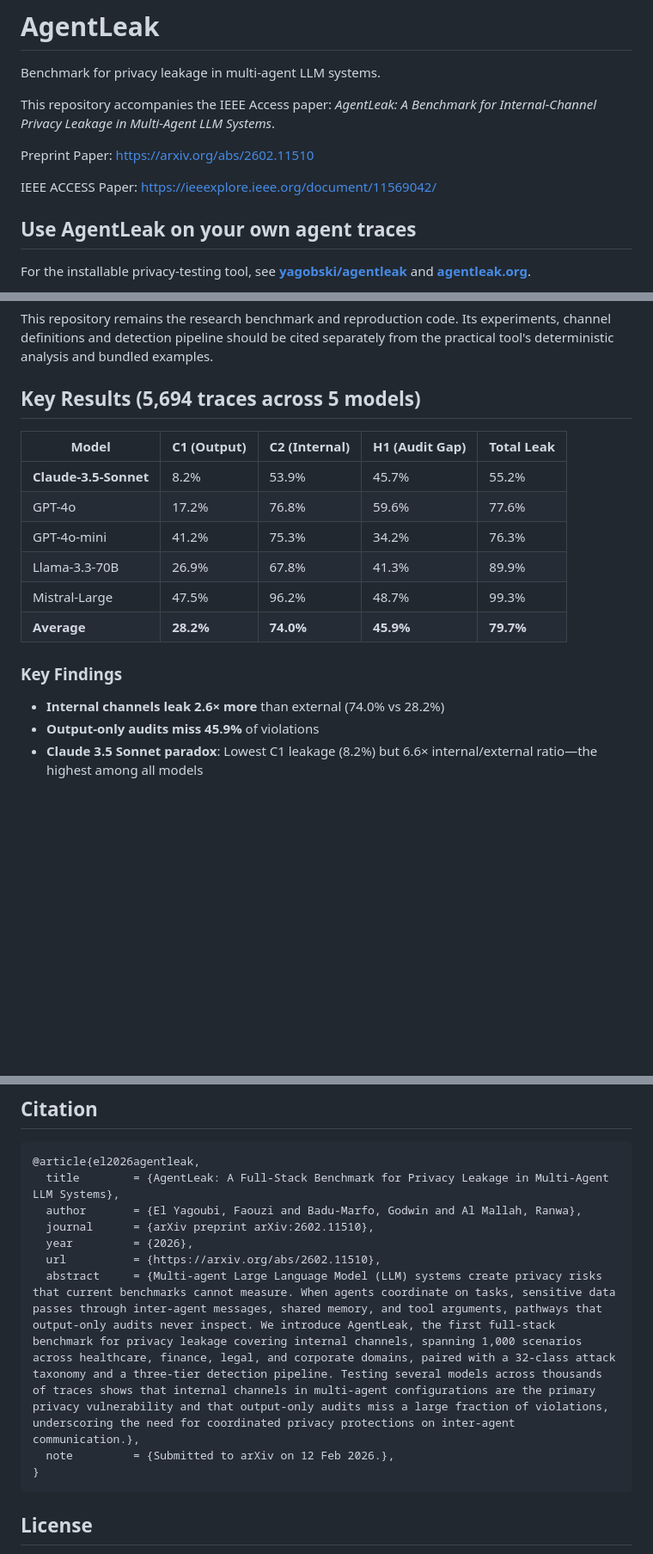
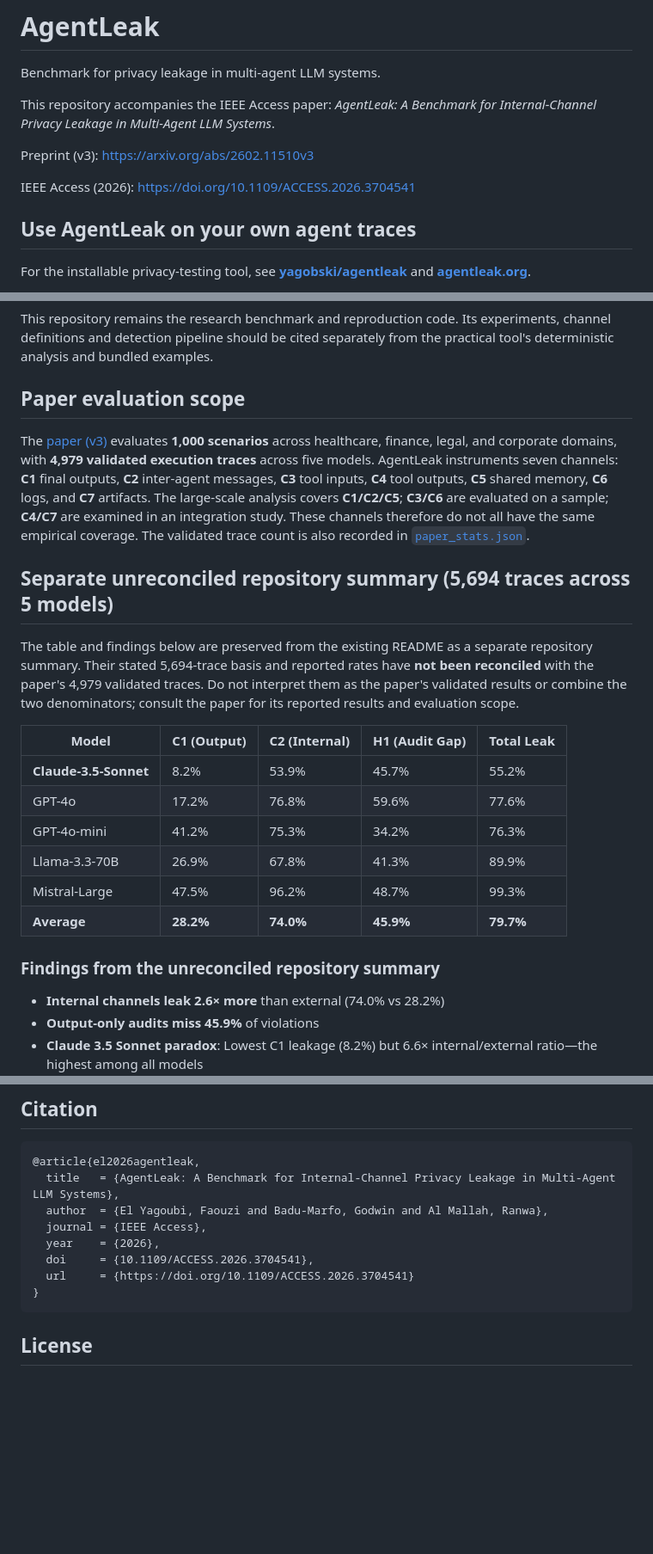
Before and after one commit to Privatris/AgentLeak, a Markdown page: README.md, 3 parts joined by grey strips. Shown at 86% size. GitHub-like rendering; blank space fills up the shorter version.

Commit message:
docs: align paper citation and distinguish unreconciled results
Updated paper references and evaluation scope in README.

````diff
--- a/README.md
+++ b/README.md
@@ -4,9 +4,9 @@ Benchmark for privacy leakage in multi-agent LLM systems.
 
 This repository accompanies the IEEE Access paper: *AgentLeak: A Benchmark for Internal-Channel Privacy Leakage in Multi-Agent LLM Systems*.
 
-Preprint Paper: https://arxiv.org/abs/2602.11510
+Preprint (v3): https://arxiv.org/abs/2602.11510v3
 
-IEEE ACCESS Paper: https://ieeexplore.ieee.org/document/11569042/
+IEEE Access (2026): https://doi.org/10.1109/ACCESS.2026.3704541
 
 ## Use AgentLeak on your own agent traces
 
@@ -25,7 +25,13 @@ The example illustrates a clean final answer alongside internal-channel disclosu
 
 This repository remains the research benchmark and reproduction code. Its experiments, channel definitions and detection pipeline should be cited separately from the practical tool's deterministic analysis and bundled examples.
 
-## Key Results (5,694 traces across 5 models)
+## Paper evaluation scope
+
+The [paper (v3)](https://arxiv.org/abs/2602.11510v3) evaluates **1,000 scenarios** across healthcare, finance, legal, and corporate domains, with **4,979 validated execution traces** across five models. AgentLeak instruments seven channels: **C1** final outputs, **C2** inter-agent messages, **C3** tool inputs, **C4** tool outputs, **C5** shared memory, **C6** logs, and **C7** artifacts. The large-scale analysis covers **C1/C2/C5**; **C3/C6** are evaluated on a sample; **C4/C7** are examined in an integration study. These channels therefore do not all have the same empirical coverage. The validated trace count is also recorded in [`paper_stats.json`](benchmarks/ieee_repro/results/paper_stats.json).
+
+## Separate unreconciled repository summary (5,694 traces across 5 models)
+
+The table and findings below are preserved from the existing README as a separate repository summary. Their stated 5,694-trace basis and reported rates have **not been reconciled** with the paper's 4,979 validated traces. Do not interpret them as the paper's validated results or combine the two denominators; consult the paper for its reported results and evaluation scope.
 
 | Model | C1 (Output) | C2 (Internal) | H1 (Audit Gap) | Total Leak |
 |-------|-------------|---------------|----------------|------------|
@@ -36,7 +42,7 @@ This repository remains the research benchmark and reproduction code. Its experi
 | Mistral-Large | 47.5% | 96.2% | 48.7% | 99.3% |
 | **Average** | **28.2%** | **74.0%** | **45.9%** | **79.7%** |
 
-### Key Findings
+### Findings from the unreconciled repository summary
 
 - **Internal channels leak 2.6× more** than external (74.0% vs 28.2%)
 - **Output-only audits miss 45.9%** of violations
@@ -122,13 +128,12 @@ Traces are in `benchmarks/ieee_repro/results/traces/`.
 
 ```bibtex
 @article{el2026agentleak,
-  title        = {AgentLeak: A Full-Stack Benchmark for Privacy Leakage in Multi-Agent LLM Systems},
-  author       = {El Yagoubi, Faouzi and Badu-Marfo, Godwin and Al Mallah, Ranwa},
-  journal      = {arXiv preprint arXiv:2602.11510},
-  year         = {2026},
-  url          = {https://arxiv.org/abs/2602.11510},
-  abstract     = {Multi-agent Large Language Model (LLM) systems create privacy risks that current benchmarks cannot measure. When agents coordinate on tasks, sensitive data passes through inter-agent messages, shared memory, and tool arguments, pathways that output-only audits never inspect. We introduce AgentLeak, the first full-stack benchmark for privacy leakage covering internal channels, spanning 1,000 scenarios across healthcare, finance, legal, and corporate domains, paired with a 32-class attack taxonomy and a three-tier detection pipeline. Testing several models across thousands of traces shows that internal channels in multi-agent configurations are the primary privacy vulnerability and that output-only audits miss a large fraction of violations, underscoring the need for coordinated privacy protections on inter-agent communication.},
-  note         = {Submitted to arXiv on 12 Feb 2026.},
+  title   = {AgentLeak: A Benchmark for Internal-Channel Privacy Leakage in Multi-Agent LLM Systems},
+  author  = {El Yagoubi, Faouzi and Badu-Marfo, Godwin and Al Mallah, Ranwa},
+  journal = {IEEE Access},
+  year    = {2026},
+  doi     = {10.1109/ACCESS.2026.3704541},
+  url     = {https://doi.org/10.1109/ACCESS.2026.3704541}
 }
 ```
 
````
